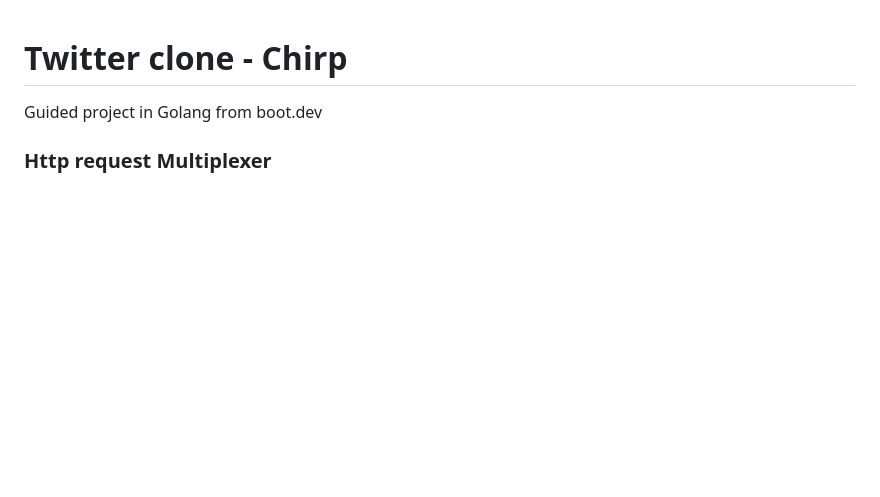
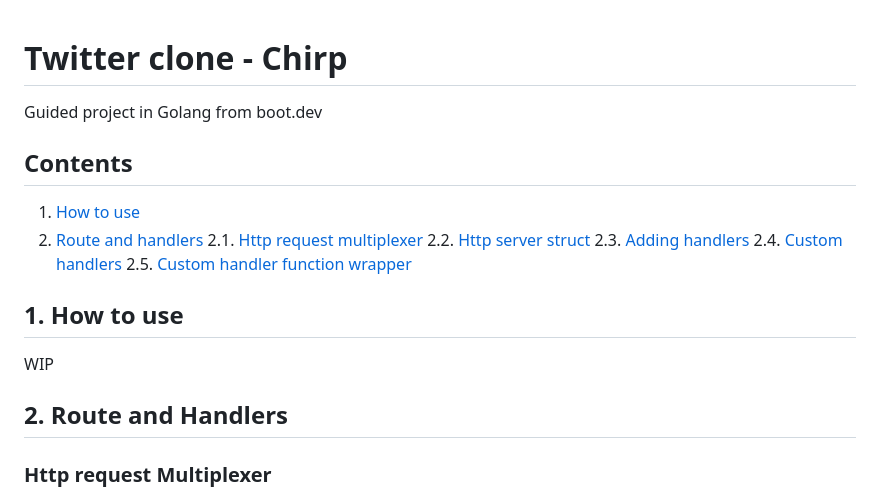
Before and after one commit to NatRetsel/Chirp, a Markdown page: README.md, the part around the change. Rendered like a GitHub page; blank space fills up the shorter version.

```diff
--- a/README.md
+++ b/README.md
@@ -1,6 +1,20 @@
 # Twitter clone - Chirp
 Guided project in Golang from boot.dev
 
+
+## Contents
+1. [How to use](#1-how-to-use)
+2. [Route and handlers](#2-route-and-handlers)
+	2.1. [Http request multiplexer](#http-request-multiplexer)
+	2.2. [Http server struct](#http-server-struct)
+	2.3. [Adding handlers](#adding-a-handler)
+	2.4. [Custom handlers](#custom-handler)
+	2.5. [Custom handler function wrapper](#custom-handler-function-wrapper)
+
+## 1. How to use
+WIP
+
+## 2. Route and Handlers
 ### Http request Multiplexer
 We need a way to differentiate and tell which handler gets assigned to specific http requests. A http request multiplexer (mux) is used to route incoming http requests to specific handlers based on the URL path.
 
```
